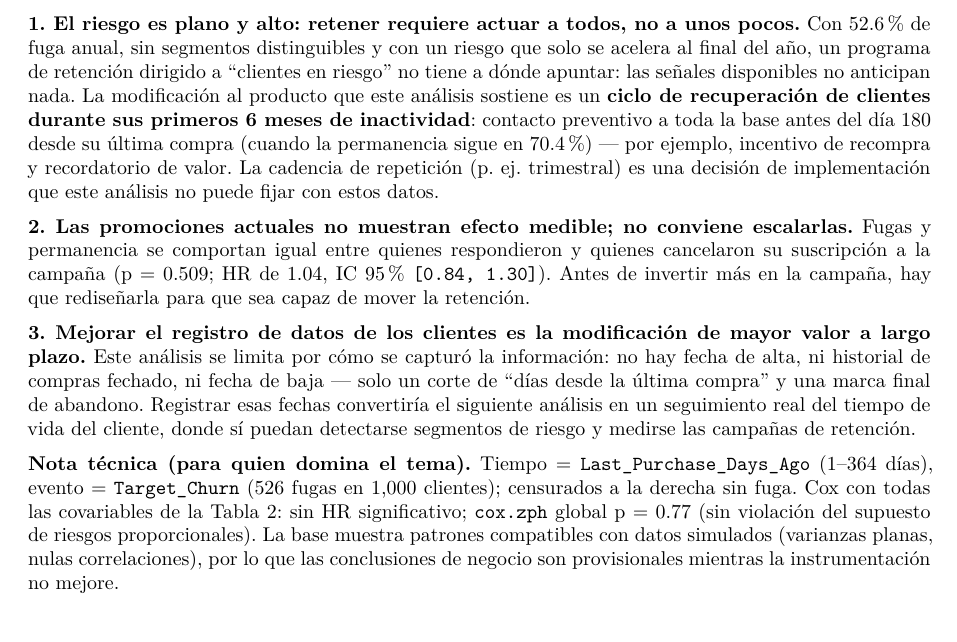
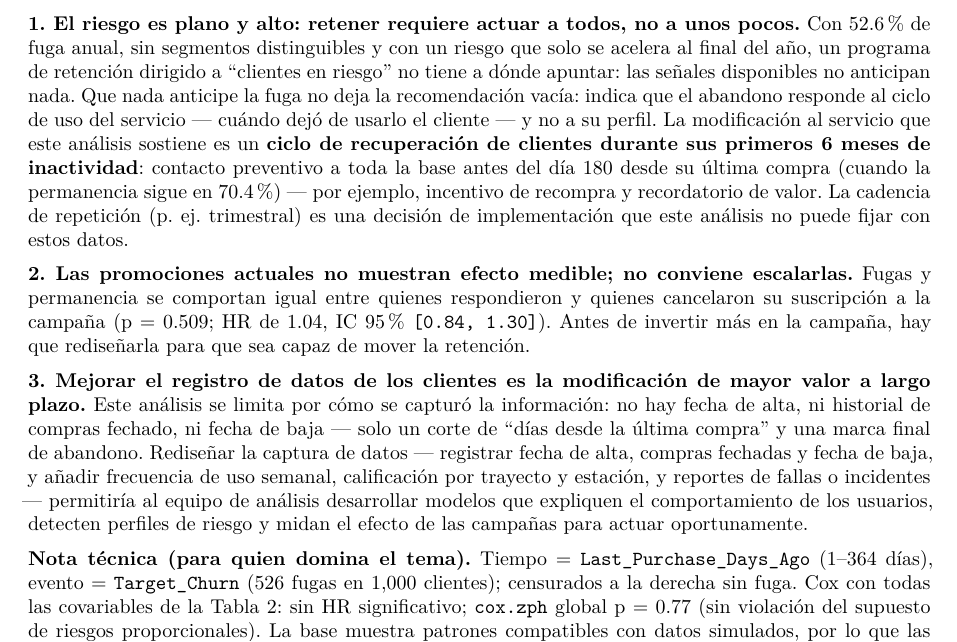
Before and after one commit to TonyByron/MSyST, an R Markdown document (Tareas/Tarea_Practica_5/Tarea_Practica_5.Rmd): part of page 7 of 7, cut so that both start at the same text. The pictures show the output file Tareas/Tarea_Practica_5/Tarea_Practica_5.pdf that the author committed with the source.

Commit message:
Integra la propuesta de la companera: interpretacion del ciclo de uso y variables concretas para el rediseño de datos; ajuste de pagina final

```diff
--- a/Tareas/Tarea_Practica_5/Tarea_Practica_5.Rmd
+++ b/Tareas/Tarea_Practica_5/Tarea_Practica_5.Rmd
@@ -554,7 +554,9 @@
 pocos.** Con `r num(100 * pct_churn)`% de fuga anual, sin segmentos
 distinguibles y con un riesgo que solo se acelera al final del año, un programa de retención dirigido a
 "clientes en riesgo" no tiene a dónde apuntar: las señales disponibles no
-anticipan nada. La modificación al producto que este análisis sostiene es un
+anticipan nada. Que nada anticipe la fuga no deja la recomendación vacía:
+indica que el abandono responde al ciclo de uso del servicio — cuándo dejó de
+usarlo el cliente — y no a su perfil. La modificación al servicio que este análisis sostiene es un
 **ciclo de recuperación de clientes durante sus primeros `r round(umbral_dias / 30.4)`
 meses de inactividad**: contacto preventivo a toda la base antes del día
 `r umbral_dias` desde su última compra (cuando la permanencia sigue en
@@ -574,16 +576,19 @@
 **3. Mejorar el registro de datos de los clientes es la modificación de mayor valor
 a largo plazo.** Este análisis se limita por cómo se capturó la información: no
 hay fecha de alta, ni historial de compras fechado, ni fecha de baja — solo un
-corte de "días desde la última compra" y una marca final de abandono. Registrar
-esas fechas convertiría el siguiente análisis en un seguimiento real del
-tiempo de vida del cliente, donde sí puedan detectarse segmentos de riesgo y
-medirse las campañas de retención.
+corte de "días desde la última compra" y una marca final de abandono. Rediseñar la
+captura de datos — registrar fecha de alta, compras fechadas y fecha de baja, y
+añadir frecuencia de uso semanal, calificación por trayecto y estación, y reportes
+de fallas o incidentes — permitiría al equipo de análisis desarrollar modelos que
+expliquen el comportamiento de los usuarios, detecten perfiles de riesgo y midan
+el efecto de las campañas para actuar oportunamente.
+
+\enlargethispage{1.5cm}
 
 **Nota técnica (para quien domina el tema).** Tiempo = `Last_Purchase_Days_Ago`
 (`r num(dias_min, 0)`–`r num(dias_max, 0)` días), evento = `Target_Churn`
 (`r num(num_eventos, 0)` fugas en `r num(num_clientes, 0)` clientes); censurados a la derecha
 sin fuga. Cox con todas las covariables de la Tabla 2: sin HR significativo;
 `cox.zph` global p = `r num(ph_global_p, 2)` (sin violación del supuesto de
-riesgos proporcionales). La base muestra patrones compatibles con datos simulados
-(varianzas planas, nulas correlaciones), por lo que las conclusiones de negocio
-son provisionales mientras la instrumentación no mejore.
+riesgos proporcionales). La base muestra patrones compatibles con datos simulados,
+por lo que las conclusiones de negocio son provisionales.
```
Also changed, not shown: Tareas/Tarea_Practica_5/Tarea_Practica_5.pdf, Tareas/Tarea_Practica_5/Tarea_Practica_5.tex.
